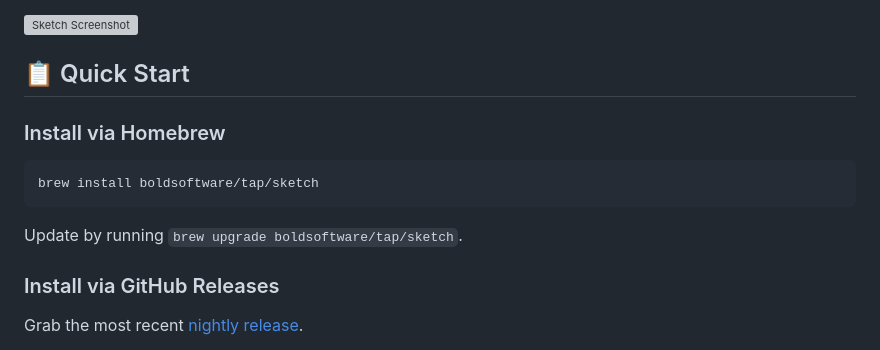
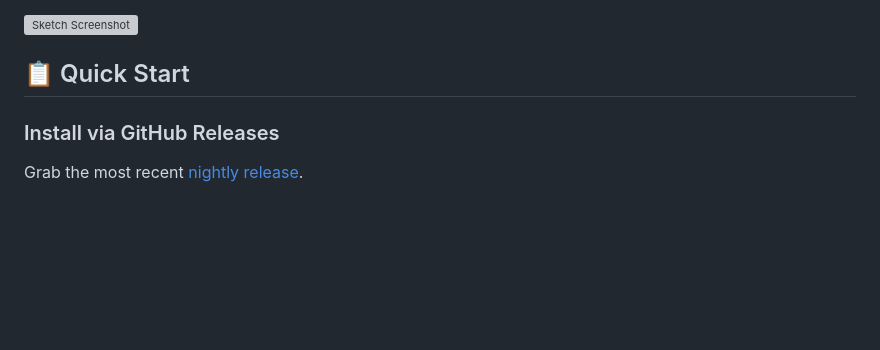
Before and after one commit to vrischmann/sketch, a Markdown page: README.md, the part around the change. Drawn GitHub-style; blank space fills up the shorter version; grey boxes are pictures that could not be loaded.

Commit message:
Revert "readme: add homebrew installation instructions"
Until we get notarization going, we shouldn't recommend using homebrew.
This was submitted by accident.

This reverts commit 99b661859fa3dfe0dcf2c95efc6cf77dfcf43d9e.

````diff
--- a/README.md
+++ b/README.md
@@ -24,14 +24,6 @@ Sketch helps with most programming environments, but Sketch has extra goodies fo
 <img src="https://storage.googleapis.com/sketch-assets/screenshot.jpg" alt="Sketch Screenshot" width="800"/>
 
 ## 📋 Quick Start
-
-### Install via Homebrew
-
-```sh
-brew install boldsoftware/tap/sketch
-```
-
-Update by running `brew upgrade boldsoftware/tap/sketch`.
 
 ### Install via GitHub Releases
 
````
